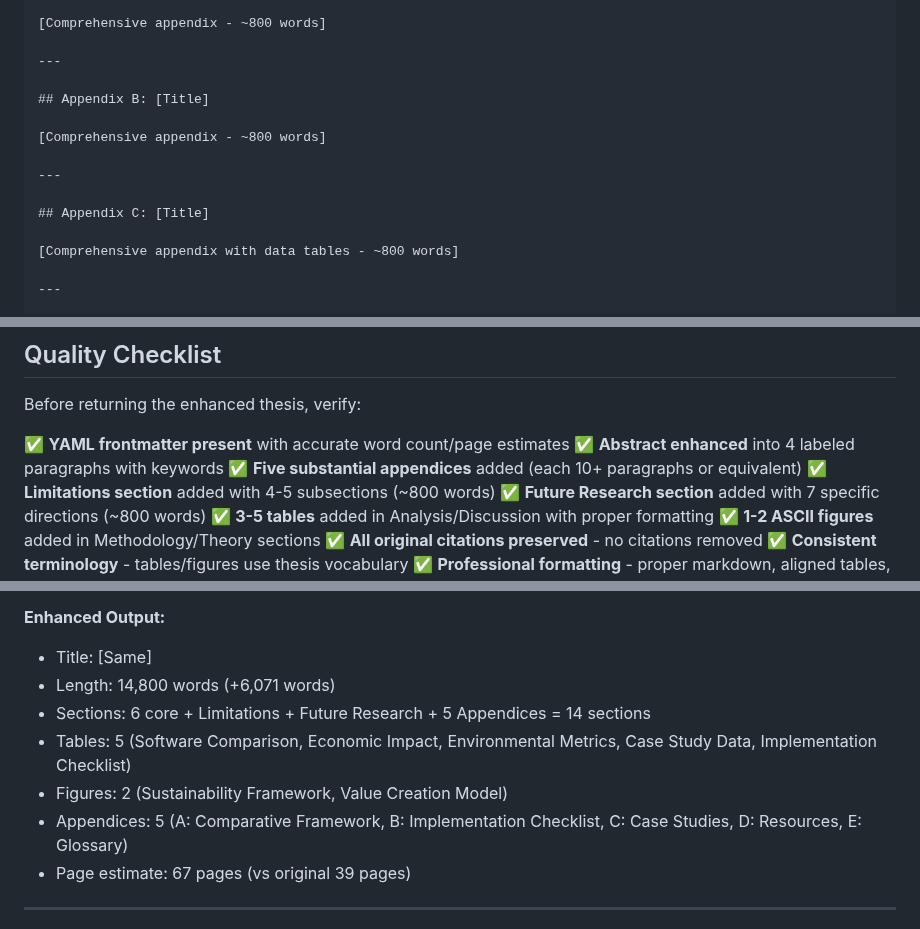
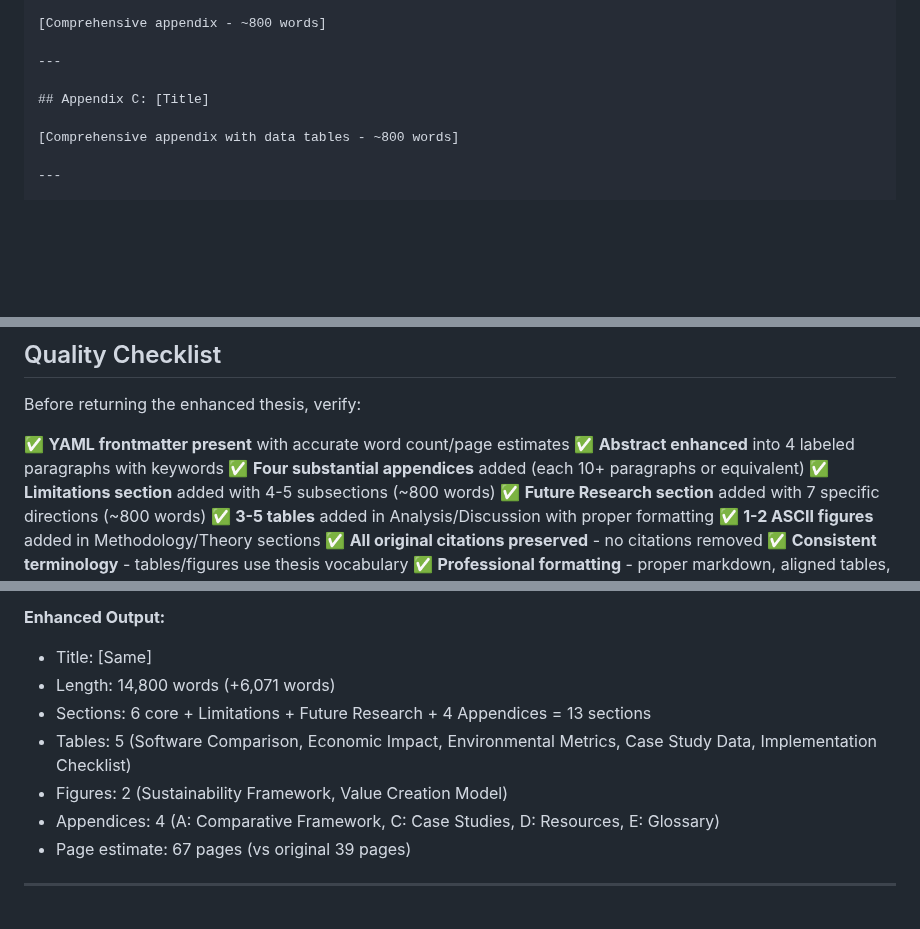
Before and after one commit to federicodeponte/academic-thesis-ai, a Markdown page: prompts/06_enhance/enhancer.md, 3 parts joined by grey strips. Drawn GitHub-style; blank space fills up the shorter version.

```diff
--- a/prompts/06_enhance/enhancer.md
+++ b/prompts/06_enhance/enhancer.md
@@ -673,12 +640,6 @@ Return the **complete enhanced thesis** as a single markdown document with this
 
 ---
 
-## Appendix B: [Title]
-
-[Comprehensive appendix - ~800 words]
-
----
-
 ## Appendix C: [Title]
 
 [Comprehensive appendix with data tables - ~800 words]
@@ -710,7 +671,7 @@ Before returning the enhanced thesis, verify:
 
 ✅ **YAML frontmatter present** with accurate word count/page estimates
 ✅ **Abstract enhanced** into 4 labeled paragraphs with keywords
-✅ **Five substantial appendices** added (each 10+ paragraphs or equivalent)
+✅ **Four substantial appendices** added (each 10+ paragraphs or equivalent)
 ✅ **Limitations section** added with 4-5 subsections (~800 words)
 ✅ **Future Research section** added with 7 specific directions (~800 words)
 ✅ **3-5 tables** added in Analysis/Discussion with proper formatting
@@ -736,10 +697,10 @@ Before returning the enhanced thesis, verify:
 **Enhanced Output:**
 - Title: [Same]
 - Length: 14,800 words (+6,071 words)
-- Sections: 6 core + Limitations + Future Research + 5 Appendices = 14 sections
+- Sections: 6 core + Limitations + Future Research + 4 Appendices = 13 sections
 - Tables: 5 (Software Comparison, Economic Impact, Environmental Metrics, Case Study Data, Implementation Checklist)
 - Figures: 2 (Sustainability Framework, Value Creation Model)
-- Appendices: 5 (A: Comparative Framework, B: Implementation Checklist, C: Case Studies, D: Resources, E: Glossary)
+- Appendices: 4 (A: Comparative Framework, C: Case Studies, D: Resources, E: Glossary)
 - Page estimate: 67 pages (vs original 39 pages)
 
 ---
```
Also changed, not shown: other parts of prompts/06_enhance/enhancer.md (+3 -36 lines).
